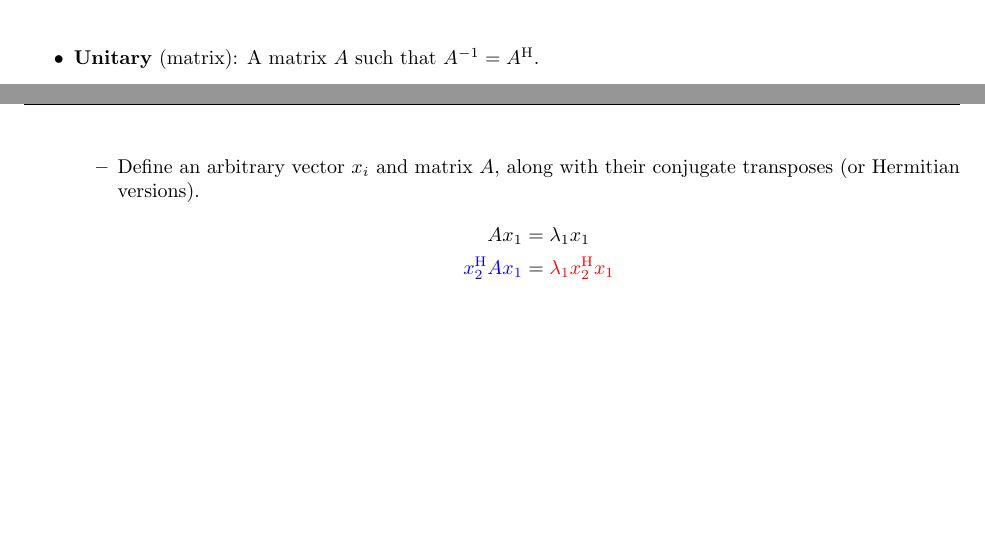
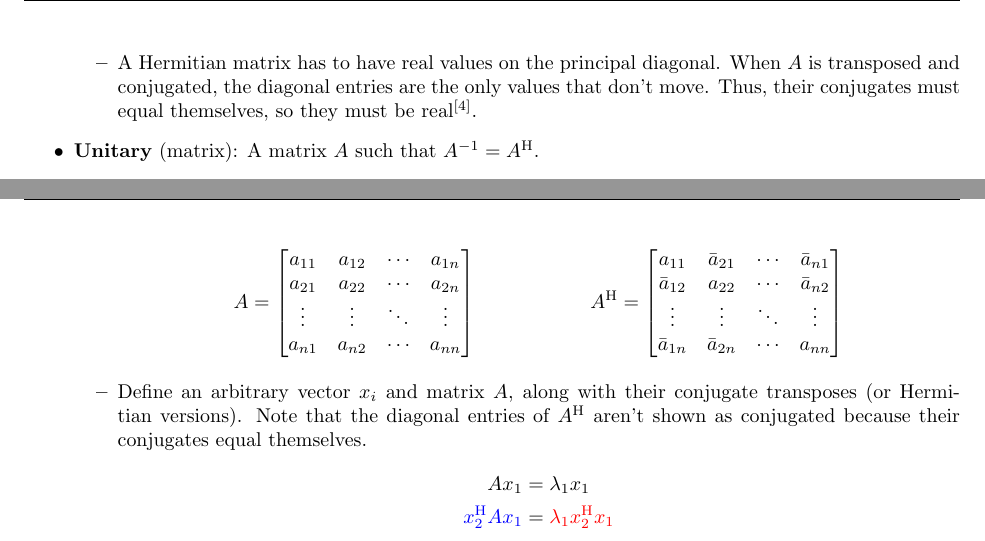
Before and after one commit to shadypuck/LinAlgNotes, a LaTeX document (Chapter 10/Chapter10.tex, which reads preamble.tex): two parts of pages 3 and 4 of 4, joined at a grey line, cut at the place of the change, the shorter picture padded with empty space. Compiled offline with pdfLaTeX.

Commit message:
review day

```diff
--- a/Chapter 10/Chapter10.tex
+++ b/Chapter 10/Chapter10.tex
@@ -320,6 +320,7 @@
         \item Typically defined for $A\in\C^n$, but holds for $A\in\R^n$, too.
         \item Parallel to how if $A\in\R^n$ and $A=A^\T$, $A$ is symmetrical.
         \item Also note that if $A^\He A=A^2=AA^\He$, $A$ is Hermitian.
+        \item A Hermitian matrix has to have real values on the principal diagonal. When $A$ is transposed and conjugated, the diagonal entries are the only values that don't move. Thus, their conjugates must equal themselves, so they must be real\footnote{\label{fnt:realConjugate}Recall that only real quantities can be their own conjugates because $a+0i=a-0i$.}.
     \end{itemize}
     \item \textbf{Unitary} (matrix): A matrix $A$ such that $A^{-1}=A^\He$.
     \begin{itemize}
@@ -375,16 +376,20 @@
         \begin{align*}
             A &=
             \begin{bmatrix}
-                a_1 & a_2\\
-                a_3 & a_4\\
+                a_{11} & a_{12} & \cdots & a_{1n}\\
+                a_{21} & a_{22} & \cdots & a_{2n}\\
+                \vdots & \vdots & \ddots & \vdots\\
+                a_{n1} & a_{n2} & \cdots & a_{nn}\\
             \end{bmatrix}&
                 A^\He &=
                 \begin{bmatrix}
-                    a_1 & \bar{a}_3\\
-                    \bar{a}_2 & a_4\\
+                    a_{11} & \bar{a}_{21} & \cdots & \bar{a}_{n1}\\
+                    \bar{a}_{12} & a_{22} & \cdots & \bar{a}_{n2}\\
+                    \vdots & \vdots & \ddots & \vdots\\
+                    \bar{a}_{1n} & \bar{a}_{2n} & \cdots & a_{nn}\\
                 \end{bmatrix}
         \end{align*}
-        \item Define an arbitrary vector $x_i$ and matrix $A$, along with their conjugate transposes (or Hermitian versions).
+        \item Define an arbitrary vector $x_i$ and matrix $A$, along with their conjugate transposes (or Hermitian versions). Note that the diagonal entries of $A^\He$ aren't shown as conjugated because their conjugates equal themselves.
         \begin{align*}
             Ax_1 &= \lambda_1x_1\\
             {\color{blue}x_2^\He Ax_1} &= {\color{red}\lambda_1x_2^\He x_1}
--- a/preamble.tex
+++ b/preamble.tex
@@ -12,6 +12,7 @@
 \usepackage{float}
 \usepackage{scrextend}
 \usepackage[bottom]{footmisc}
+\usepackage{cleveref}
 
 \MakeOuterQuote{"}
 
@@ -21,6 +22,8 @@
 
 \deffootnotemark{\textsuperscript{[\thefootnotemark]}}
 \deffootnote[1.6em]{0em}{2em}{\textsuperscript{\thefootnotemark}}
+
+\crefformat{footnote}{#2\footnotemark[#1]#3}
 
 \newcommand{\R}{\mathbb{R}}
 \newcommand{\C}{\mathbb{C}}
```
Also changed, not shown: Chapter 10/Chapter10.pdf, Chapter 10/Chapter10.tex (2 more changed lines).
